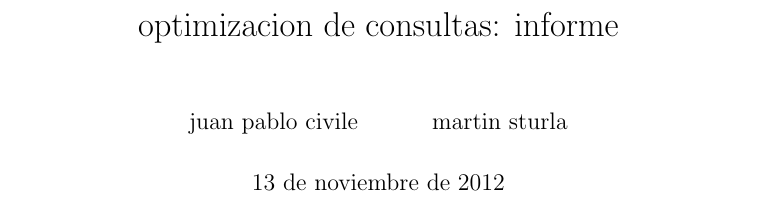
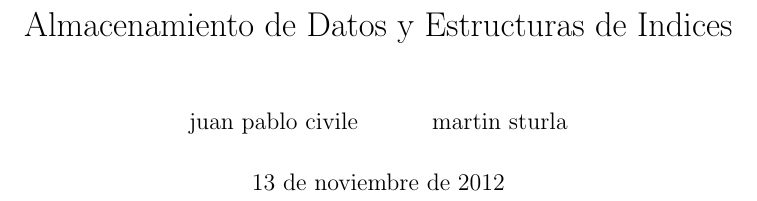
Before and after one commit to champo/DB2_2012, a LaTeX document (practica2/informe.tex): part of page 1 of 5, cut at the place of the change. Compiled offline with pdfLaTeX.

Commit message:
Get the title right

```diff
--- a/practica2/informe.tex
+++ b/practica2/informe.tex
@@ -11,7 +11,7 @@
 \usepackage{float}
 \usepackage{paralist}
 
-\title{optimizacion de consultas: informe}
+\title{Almacenamiento de Datos y Estructuras de Indices}
 \author{juan pablo civile \and martin sturla}
 \date{13 de noviembre de 2012}
 
```
